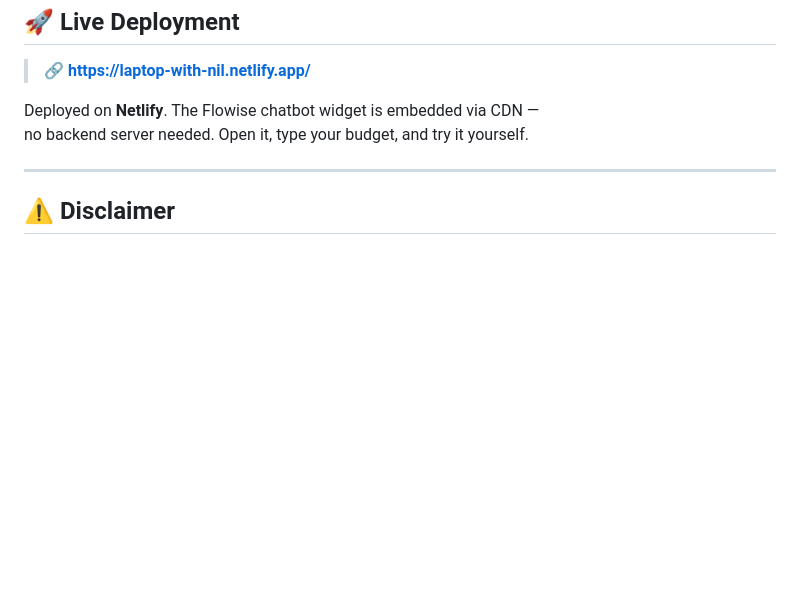
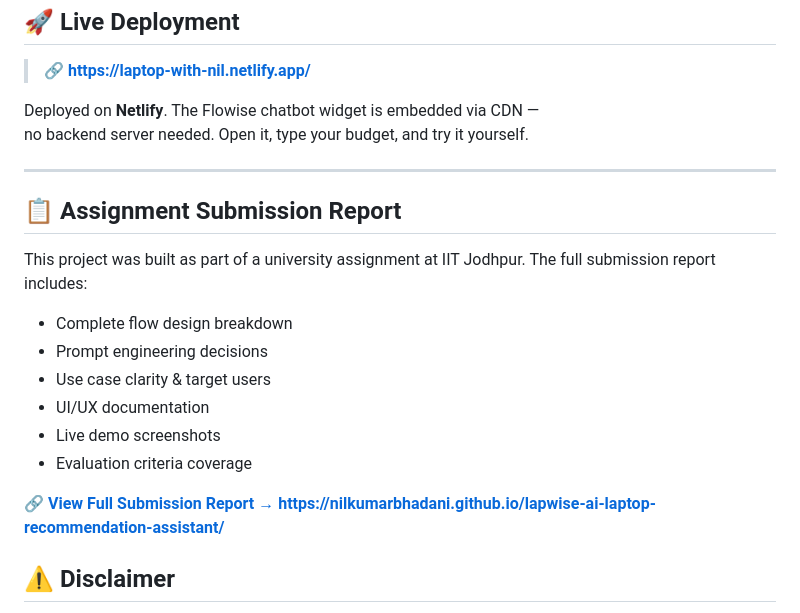
Before and after one commit to nilkumarbhadani/lapwise-ai-laptop-recommendation-assistant, a Markdown page: README.md, the part around the change. Rendered like a GitHub page; blank space fills up the shorter version.

```diff
--- a/README.md
+++ b/README.md
@@ -157,6 +157,20 @@ no backend server needed. Open it, type your budget, and try it yourself.
 
 ---
 
+## 📋 Assignment Submission Report
+
+This project was built as part of a university assignment at IIT Jodhpur.
+The full submission report includes:
+- Complete flow design breakdown
+- Prompt engineering decisions
+- Use case clarity & target users
+- UI/UX documentation
+- Live demo screenshots
+- Evaluation criteria coverage
+
+🔗 **[View Full Submission Report → https://nilkumarbhadani.github.io/lapwise-ai-laptop-recommendation-assistant/](https://nilkumarbhadani.github.io/lapwise-ai-laptop-recommendation-assistant/)**
+
+
 ## ⚠️ Disclaimer
 
 NilBot is an AI-powered assistant built for academic and educational purposes
```
